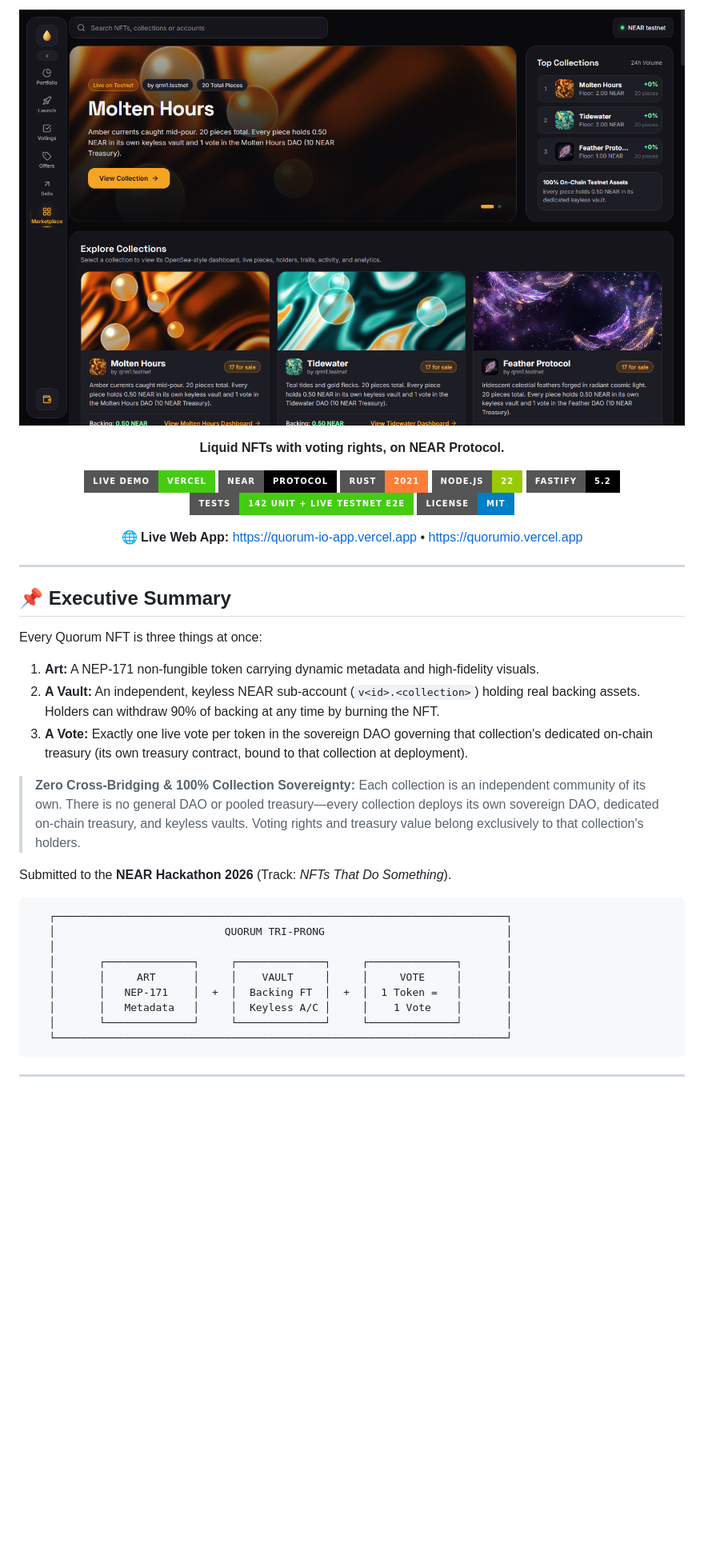
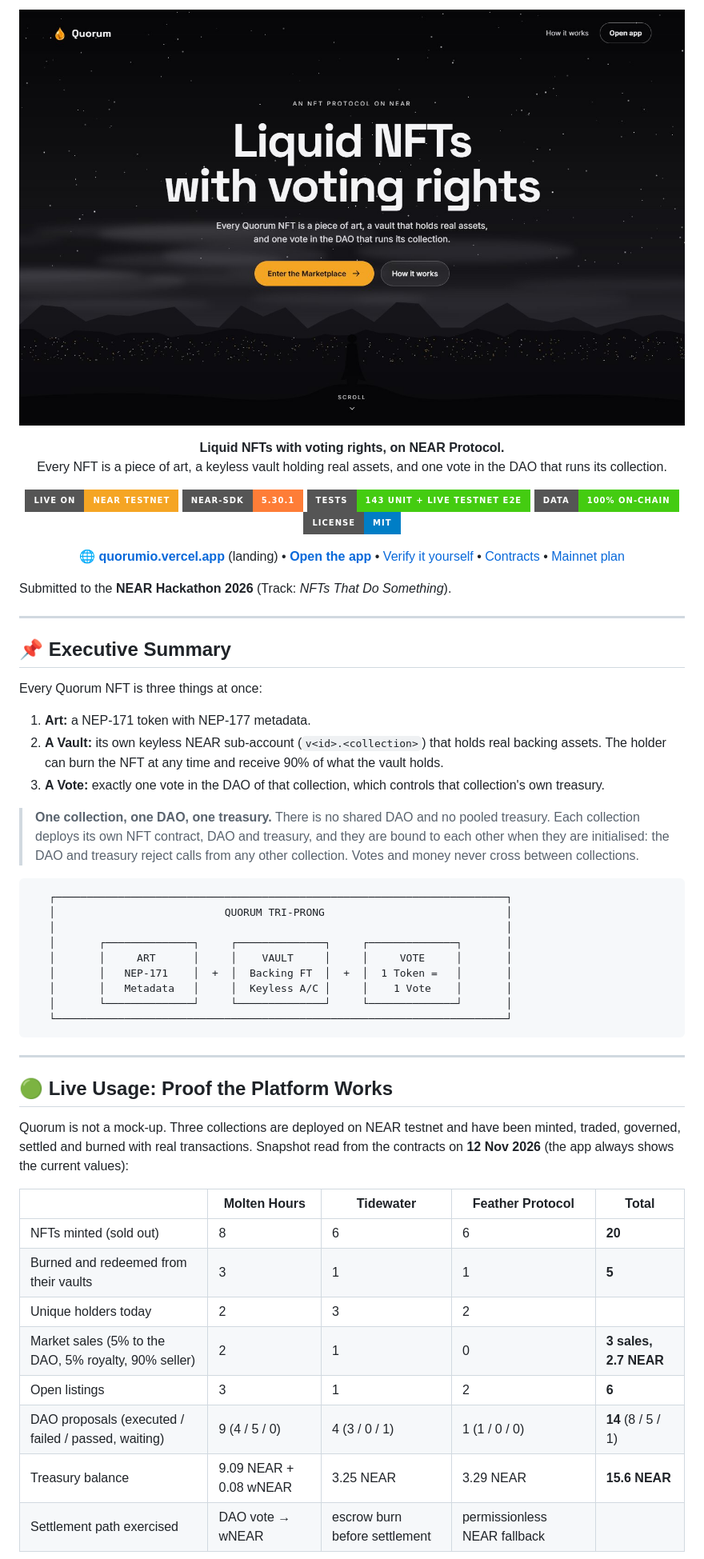
Before and after one commit to kazzysax/QUORUM, a Markdown page: README.md, the part around one of its changes. Shown at 80% size. GitHub-like rendering; pictures changed too: assets/banner.jpg (added), assets/banner.png (deleted); badges without logos; blank space fills up the shorter version.

````diff
--- a/README.md
+++ b/README.md
@@ -1,37 +1,40 @@
 <p align="center">
-  <img src="assets/banner.png" alt="Quorum Marketplace" width="100%" />
+  <img src="assets/banner.jpg" alt="Quorum: liquid NFTs with voting rights" width="100%" />
 </p>
 
 <p align="center">
-  <strong>Liquid NFTs with voting rights, on NEAR Protocol.</strong>
+  <strong>Liquid NFTs with voting rights, on NEAR Protocol.</strong><br/>
+  Every NFT is a piece of art, a keyless vault holding real assets, and one vote in the DAO that runs its collection.
 </p>
 
 <p align="center">
-  <a href="https://quorum-io-app.vercel.app"><img src="https://img.shields.io/badge/Live%20Demo-Vercel-success?style=for-the-badge&logo=vercel" alt="Live Demo" /></a>
-  <a href="https://near.org"><img src="https://img.shields.io/badge/NEAR-Protocol-black?style=for-the-badge&logo=near" alt="NEAR Protocol" /></a>
-  <a href="https://www.rust-lang.org/"><img src="https://img.shields.io/badge/Rust-2021-orange?style=for-the-badge&logo=rust" alt="Rust" /></a>
-  <a href="https://nodejs.org/"><img src="https://img.shields.io/badge/Node.js-22-green?style=for-the-badge&logo=node.js" alt="Node.js" /></a>
-  <a href="https://fastify.dev/"><img src="https://img.shields.io/badge/Fastify-5.2-000000?style=for-the-badge&logo=fastify" alt="Fastify" /></a>
-  <a href="#test-suite"><img src="https://img.shields.io/badge/Tests-142%20unit%20%2B%20live%20testnet%20e2e-brightgreen?style=for-the-badge" alt="Tests" /></a>
+  <a href="https://quorumio.vercel.app"><img src="https://img.shields.io/badge/Live%20on-NEAR%20testnet-F5A524?style=for-the-badge&logo=near" alt="Live on NEAR testnet" /></a>
+  <a href="https://www.rust-lang.org/"><img src="https://img.shields.io/badge/near--sdk-5.30.1-orange?style=for-the-badge&logo=rust" alt="near-sdk 5.30.1" /></a>
+  <a href="#-test-suite"><img src="https://img.shields.io/badge/Tests-143%20unit%20%2B%20live%20testnet%20e2e-brightgreen?style=for-the-badge" alt="Tests" /></a>
+  <a href="#-no-mocks-every-number-comes-from-the-chain"><img src="https://img.shields.io/badge/Data-100%25%20on--chain-success?style=for-the-badge" alt="100% on-chain data" /></a>
   <a href="LICENSE"><img src="https://img.shields.io/badge/License-MIT-blue?style=for-the-badge" alt="License" /></a>
 </p>
 
 <p align="center">
-  🌐 <strong>Live Web App:</strong> <a href="https://quorum-io-app.vercel.app">https://quorum-io-app.vercel.app</a> &bull; <a href="https://quorumio.vercel.app">https://quorumio.vercel.app</a>
+  🌐 <a href="https://quorumio.vercel.app"><strong>quorumio.vercel.app</strong></a> (landing) &bull;
+  <a href="https://quorumio.vercel.app/app"><strong>Open the app</strong></a> &bull;
+  <a href="#-verify-it-yourself">Verify it yourself</a> &bull;
+  <a href="#-live-testnet-deployments">Contracts</a> &bull;
+  <a href="#-from-testnet-to-mainnet">Mainnet plan</a>
 </p>
+
+Submitted to the **NEAR Hackathon 2026** (Track: *NFTs That Do Something*).
 
 ---
 
 ## 📌 Executive Summary
 
 Every Quorum NFT is three things at once:
-1. **Art:** A NEP-171 non-fungible token carrying dynamic metadata and high-fidelity visuals.
-2. **A Vault:** An independent, keyless NEAR sub-account (`v<id>.<collection>`) holding real backing assets. Holders can withdraw 90% of backing at any time by burning the NFT.
-3. **A Vote:** Exactly one live vote per token in the sovereign DAO governing that collection's dedicated on-chain treasury (its own treasury contract, bound to that collection at deployment).
+1. **Art:** a NEP-171 token with NEP-177 metadata.
+2. **A Vault:** its own keyless NEAR sub-account (`v<id>.<collection>`) that holds real backing assets. The holder can burn the NFT at any time and receive 90% of what the vault holds.
+3. **A Vote:** exactly one vote in the DAO of that collection, which controls that collection's own treasury.
 
-> **Zero Cross-Bridging & 100% Collection Sovereignty:** Each collection is an independent community of its own. There is no general DAO or pooled treasury—every collection deploys its own sovereign DAO, dedicated on-chain treasury, and keyless vaults. Voting rights and treasury value belong exclusively to that collection's holders.
-
-Submitted to the **NEAR Hackathon 2026** (Track: *NFTs That Do Something*).
+> **One collection, one DAO, one treasury.** There is no shared DAO and no pooled treasury. Each collection deploys its own NFT contract, DAO and treasury, and they are bound to each other when they are initialised: the DAO and treasury reject calls from any other collection. Votes and money never cross between collections.
 
 ```
    ┌────────────────────────────────────────────────────────────────────────┐
@@ -47,3 +50,18 @@ Submitted to the **NEAR Hackathon 2026** (Track: *NFTs That Do Something*).
 
 ---
 
+## 🟢 Live Usage: Proof the Platform Works
+
+Quorum is not a mock-up. Three collections are deployed on NEAR testnet and have been minted, traded, governed, settled and burned with real transactions. Snapshot read from the contracts on **12 Nov 2026** (the app always shows the current values):
+
+| | Molten Hours | Tidewater | Feather Protocol | **Total** |
+|---|---|---|---|---|
+| NFTs minted (sold out) | 8 | 6 | 6 | **20** |
+| Burned and redeemed from their vaults | 3 | 1 | 1 | **5** |
+| Unique holders today | 2 | 3 | 2 | |
+| Market sales (5% to the DAO, 5% royalty, 90% seller) | 2 | 1 | 0 | **3 sales, 2.7 NEAR** |
+| Open listings | 3 | 1 | 2 | **6** |
+| DAO proposals (executed / failed / passed, waiting) | 9 (4 / 5 / 0) | 4 (3 / 0 / 1) | 1 (1 / 0 / 0) | **14** (8 / 5 / 1) |
+| Treasury balance | 9.09 NEAR + 0.08 wNEAR | 3.25 NEAR | 3.29 NEAR | **15.6 NEAR** |
+| Settlement path exercised | DAO vote → wNEAR | escrow burn before settlement | permissionless NEAR fallback | |
+
````
Also changed, not shown: other parts of README.md (+243 -181 lines), assets/screenshots/live-dao.jpg (added), assets/screenshots/live-market.jpg (added), assets/screenshots/live-votings.jpg (added).
